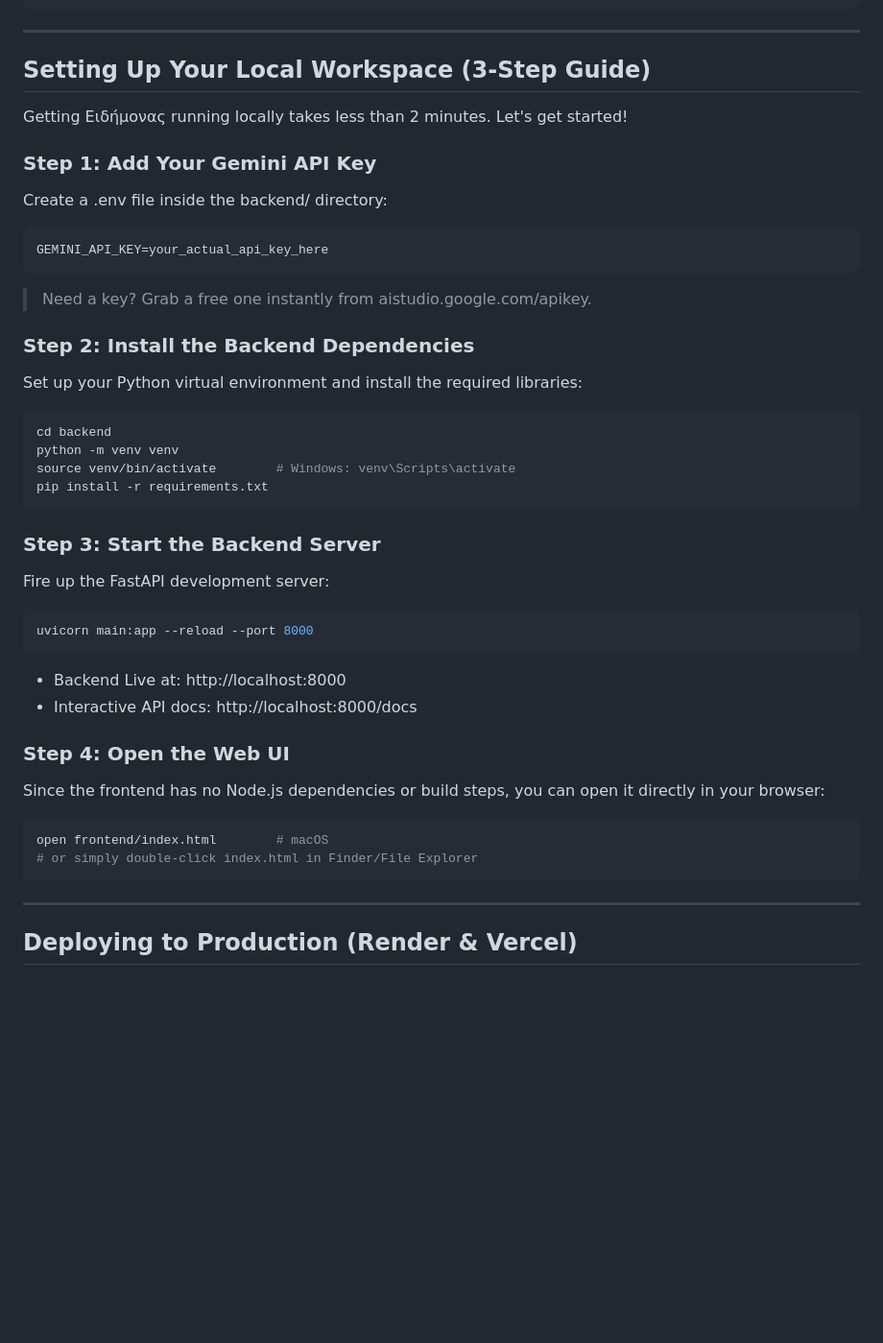
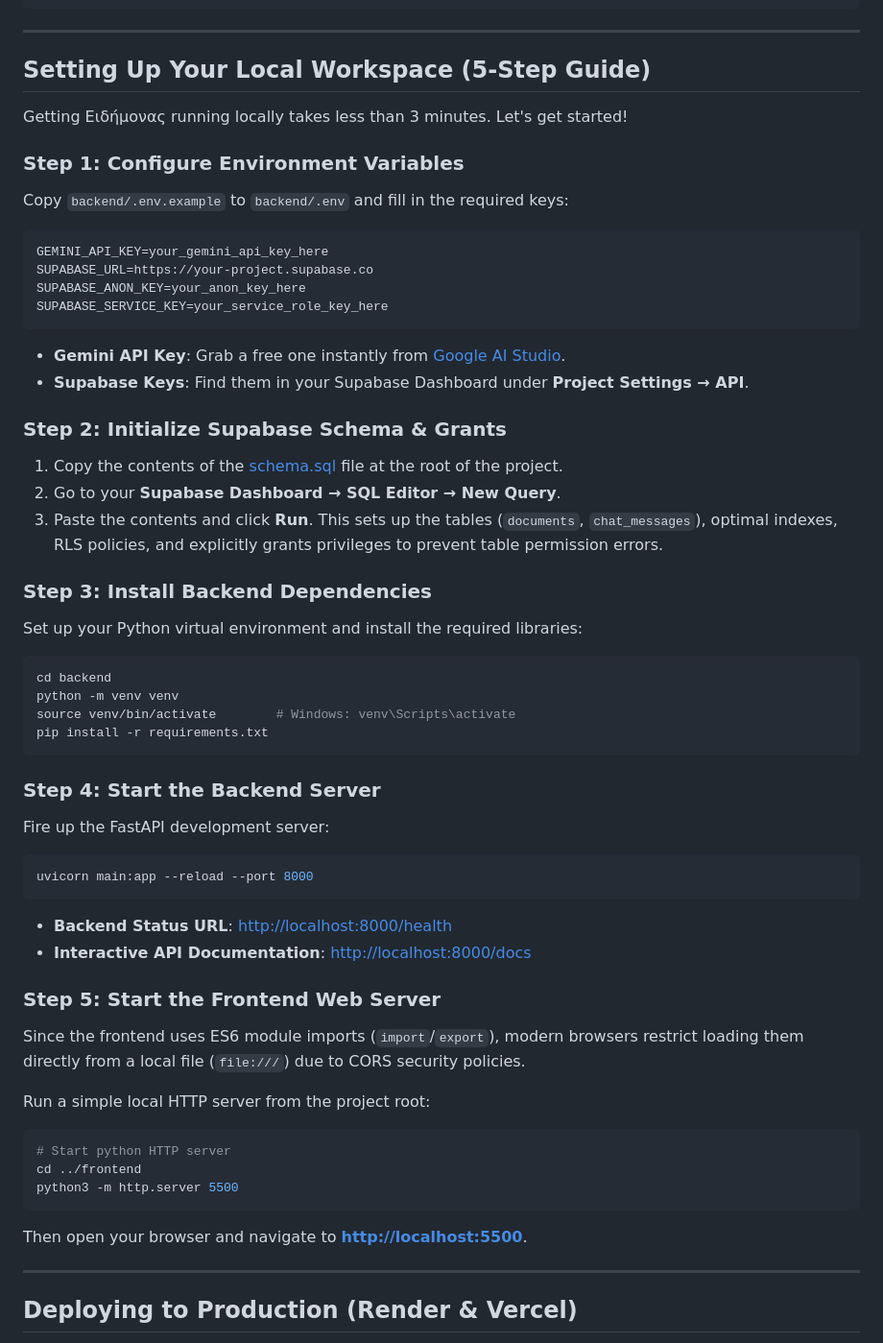
Before and after one commit to vivek-1435/DocsQ-A, a Markdown page: README.md, the part around the change. Shown at 96% size. GitHub-like rendering; blank space fills up the shorter version.

Commit message:
docs: update README with 5-step local workspace setup instructions

````diff
--- a/README.md
+++ b/README.md
@@ -70,18 +70,27 @@ RagPdfView/
 
 ---
 
-## Setting Up Your Local Workspace (3-Step Guide)
+## Setting Up Your Local Workspace (5-Step Guide)
 
-Getting Ειδήμονας running locally takes less than 2 minutes. Let's get started!
+Getting Ειδήμονας running locally takes less than 3 minutes. Let's get started!
 
-### Step 1: Add Your Gemini API Key
-Create a .env file inside the backend/ directory:
+### Step 1: Configure Environment Variables
+Copy `backend/.env.example` to `backend/.env` and fill in the required keys:
 ```env
-GEMINI_API_KEY=your_actual_api_key_here
+GEMINI_API_KEY=your_gemini_api_key_here
+SUPABASE_URL=https://your-project.supabase.co
+SUPABASE_ANON_KEY=your_anon_key_here
+SUPABASE_SERVICE_KEY=your_service_role_key_here
 ```
-> Need a key? Grab a free one instantly from aistudio.google.com/apikey.
+* **Gemini API Key**: Grab a free one instantly from [Google AI Studio](https://aistudio.google.com/apikey).
+* **Supabase Keys**: Find them in your Supabase Dashboard under **Project Settings → API**.
 
-### Step 2: Install the Backend Dependencies
+### Step 2: Initialize Supabase Schema & Grants
+1. Copy the contents of the [schema.sql](schema.sql) file at the root of the project.
+2. Go to your **Supabase Dashboard → SQL Editor → New Query**.
+3. Paste the contents and click **Run**. This sets up the tables (`documents`, `chat_messages`), optimal indexes, RLS policies, and explicitly grants privileges to prevent table permission errors.
+
+### Step 3: Install Backend Dependencies
 Set up your Python virtual environment and install the required libraries:
 ```bash
 cd backend
@@ -90,20 +99,24 @@ source venv/bin/activate        # Windows: venv\Scripts\activate
 pip install -r requirements.txt
 ```
 
-### Step 3: Start the Backend Server
+### Step 4: Start the Backend Server
 Fire up the FastAPI development server:
 ```bash
 uvicorn main:app --reload --port 8000
 ```
-* Backend Live at: http://localhost:8000
-* Interactive API docs: http://localhost:8000/docs
+* **Backend Status URL**: [http://localhost:8000/health](http://localhost:8000/health)
+* **Interactive API Documentation**: [http://localhost:8000/docs](http://localhost:8000/docs)
 
-### Step 4: Open the Web UI
-Since the frontend has no Node.js dependencies or build steps, you can open it directly in your browser:
+### Step 5: Start the Frontend Web Server
+Since the frontend uses ES6 module imports (`import`/`export`), modern browsers restrict loading them directly from a local file (`file:///`) due to CORS security policies.
+
+Run a simple local HTTP server from the project root:
 ```bash
-open frontend/index.html        # macOS
-# or simply double-click index.html in Finder/File Explorer
+# Start python HTTP server
+cd ../frontend
+python3 -m http.server 5500
 ```
+Then open your browser and navigate to **[http://localhost:5500](http://localhost:5500)**.
 
 ---
 
````
